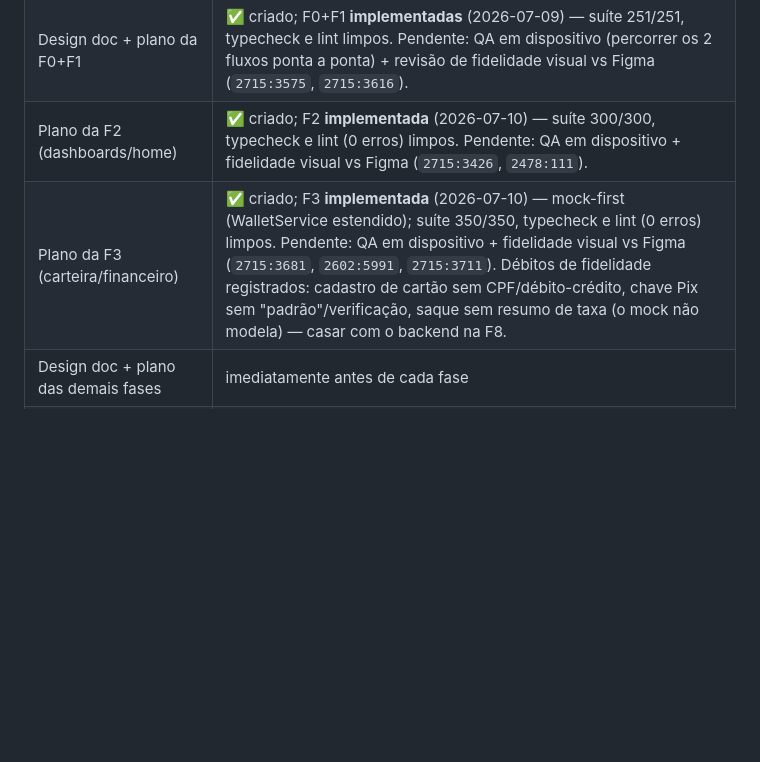
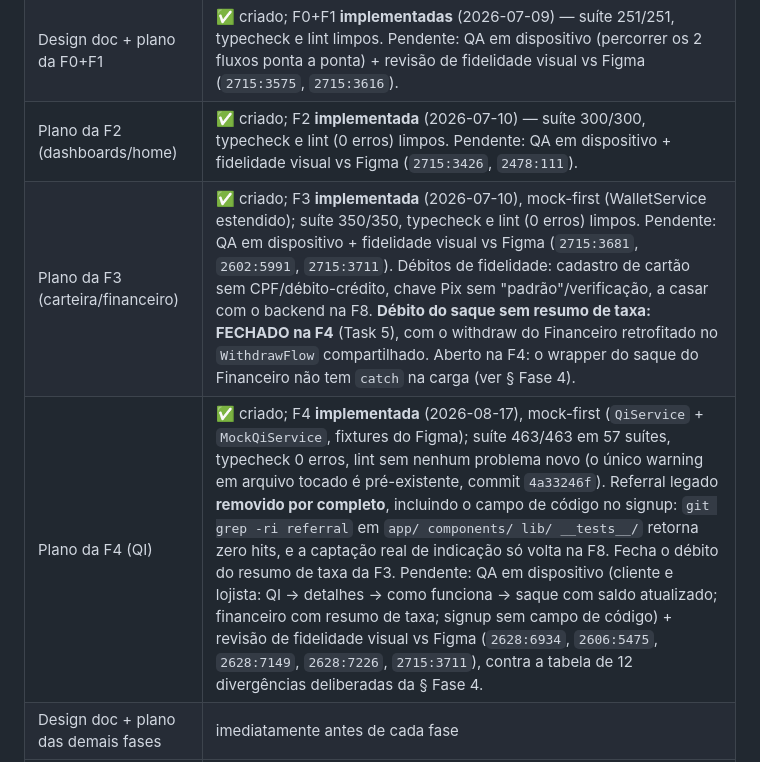
Before and after one commit to Kavicki-com/wall-to-all, a Markdown page: docs/plans/2026-07-06-novo-escopo-master.md, the part around one of its changes. Rendered like a GitHub page; blank space fills up the shorter version.

```diff
--- a/docs/plans/2026-07-06-novo-escopo-master.md
+++ b/docs/plans/2026-07-06-novo-escopo-master.md
@@ -170,6 +193,7 @@ Assinatura (seção `2678:149`): subscription-offer `2678:150` · subscription-m
 | `2026-07-06-novo-escopo-master.md` (este) | ✅ criado |
 | Design doc + plano da F0+F1 | ✅ criado; F0+F1 **implementadas** (2026-07-09) — suíte 251/251, typecheck e lint limpos. Pendente: QA em dispositivo (percorrer os 2 fluxos ponta a ponta) + revisão de fidelidade visual vs Figma (`2715:3575`, `2715:3616`). |
 | Plano da F2 (dashboards/home) | ✅ criado; F2 **implementada** (2026-07-10) — suíte 300/300, typecheck e lint (0 erros) limpos. Pendente: QA em dispositivo + fidelidade visual vs Figma (`2715:3426`, `2478:111`). |
-| Plano da F3 (carteira/financeiro) | ✅ criado; F3 **implementada** (2026-07-10) — mock-first (WalletService estendido); suíte 350/350, typecheck e lint (0 erros) limpos. Pendente: QA em dispositivo + fidelidade visual vs Figma (`2715:3681`, `2602:5991`, `2715:3711`). Débitos de fidelidade registrados: cadastro de cartão sem CPF/débito-crédito, chave Pix sem "padrão"/verificação, saque sem resumo de taxa (o mock não modela) — casar com o backend na F8. |
+| Plano da F3 (carteira/financeiro) | ✅ criado; F3 **implementada** (2026-07-10), mock-first (WalletService estendido); suíte 350/350, typecheck e lint (0 erros) limpos. Pendente: QA em dispositivo + fidelidade visual vs Figma (`2715:3681`, `2602:5991`, `2715:3711`). Débitos de fidelidade: cadastro de cartão sem CPF/débito-crédito, chave Pix sem "padrão"/verificação, a casar com o backend na F8. **Débito do saque sem resumo de taxa: FECHADO na F4** (Task 5), com o withdraw do Financeiro retrofitado no `WithdrawFlow` compartilhado. Aberto na F4: o wrapper do saque do Financeiro não tem `catch` na carga (ver § Fase 4). |
+| Plano da F4 (QI) | ✅ criado; F4 **implementada** (2026-08-17), mock-first (`QiService` + `MockQiService`, fixtures do Figma); suíte 463/463 em 57 suítes, typecheck 0 erros, lint sem nenhum problema novo (o único warning em arquivo tocado é pré-existente, commit `4a33246f`). Referral legado **removido por completo**, incluindo o campo de código no signup: `git grep -ri referral` em `app/ components/ lib/ __tests__/` retorna zero hits, e a captação real de indicação só volta na F8. Fecha o débito do resumo de taxa da F3. Pendente: QA em dispositivo (cliente e lojista: QI → detalhes → como funciona → saque com saldo atualizado; financeiro com resumo de taxa; signup sem campo de código) + revisão de fidelidade visual vs Figma (`2628:6934`, `2606:5475`, `2628:7149`, `2628:7226`, `2715:3711`), contra a tabela de 12 divergências deliberadas da § Fase 4. |
 | Design doc + plano das demais fases | imediatamente antes de cada fase |
 | Plano da F8 (integração) | ao final da F7, com PSP decidido |
```
Also changed, not shown: other parts of docs/plans/2026-07-06-novo-escopo-master.md (+24 -1 lines).
